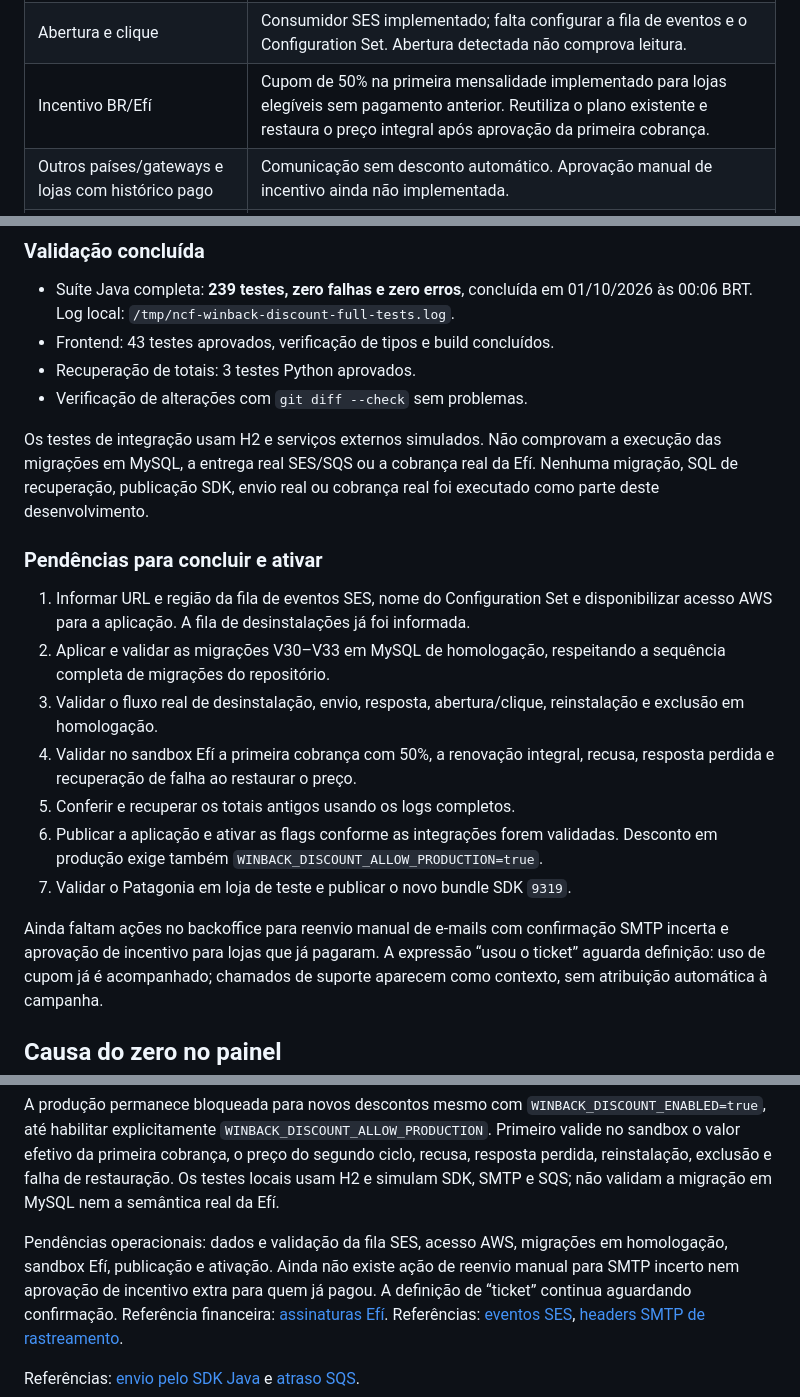
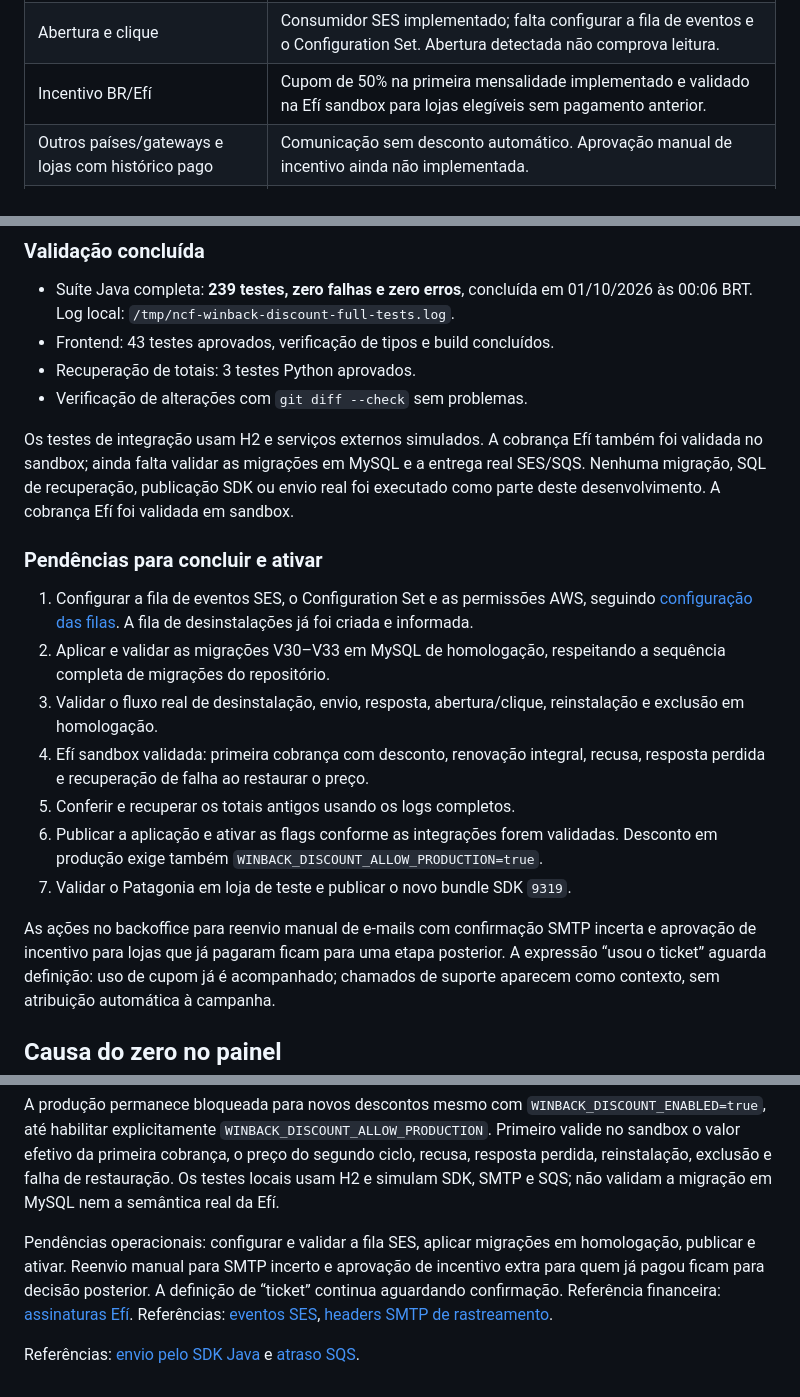
Before and after one commit to douglaspribeiro/nuvemshop-custom-fields, a Markdown page: docs/desinstalacoes-e-sqs.md, 3 parts joined by grey strips. Rendered like a GitHub page.

```diff
--- a/docs/desinstalacoes-e-sqs.md
+++ b/docs/desinstalacoes-e-sqs.md
@@ -14,7 +14,7 @@ desligadas por padrão.
 | E-mails de reconquista | Coleta do motivo e seguimento implementados, usando o mesmo remetente e SMTP do suporte. Nenhum envio real realizado nesta implementação. |
 | Lista no backoffice | Lista, filtros e detalhe implementados: desinstalação, resposta, eventos de e-mail, reinstalação, cupom e conversão. |
 | Abertura e clique | Consumidor SES implementado; falta configurar a fila de eventos e o Configuration Set. Abertura detectada não comprova leitura. |
-| Incentivo BR/Efí | Cupom de 50% na primeira mensalidade implementado para lojas elegíveis sem pagamento anterior. Reutiliza o plano existente e restaura o preço integral após aprovação da primeira cobrança. |
+| Incentivo BR/Efí | Cupom de 50% na primeira mensalidade implementado e validado na Efí sandbox para lojas elegíveis sem pagamento anterior. |
 | Outros países/gateways e lojas com histórico pago | Comunicação sem desconto automático. Aprovação manual de incentivo ainda não implementada. |
 | Funcionalidade solicitada | Registro, estados no backoffice e aviso quando marcada como entregue implementados. |
 | Exclusão de dados | Campanhas, e-mails, eventos e cupons removidos junto à loja; apenas totais anônimos permanecem. |
@@ -28,28 +28,31 @@ desligadas por padrão.
 - Recuperação de totais: 3 testes Python aprovados.
 - Verificação de alterações com `git diff --check` sem problemas.
 
-Os testes de integração usam H2 e serviços externos simulados. Não comprovam a
-execução das migrações em MySQL, a entrega real SES/SQS ou a cobrança real da Efí.
-Nenhuma migração, SQL de recuperação, publicação SDK, envio real ou cobrança real
-foi executado como parte deste desenvolvimento.
+Os testes de integração usam H2 e serviços externos simulados. A cobrança Efí
+também foi validada no sandbox; ainda falta validar as migrações em MySQL e a
+entrega real SES/SQS.
+Nenhuma migração, SQL de recuperação, publicação SDK ou envio real foi executado
+como parte deste desenvolvimento. A cobrança Efí foi validada em sandbox.
 
 ### Pendências para concluir e ativar
 
-1. Informar URL e região da fila de eventos SES, nome do Configuration Set e
-   disponibilizar acesso AWS para a aplicação. A fila de desinstalações já foi informada.
+1. Configurar a fila de eventos SES, o Configuration Set e as permissões AWS,
+   seguindo [configuração das filas](configuracao-sqs-reconquista.md). A fila de
+   desinstalações já foi criada e informada.
 2. Aplicar e validar as migrações V30–V33 em MySQL de homologação, respeitando a
    sequência completa de migrações do repositório.
 3. Validar o fluxo real de desinstalação, envio, resposta, abertura/clique,
    reinstalação e exclusão em homologação.
-4. Validar no sandbox Efí a primeira cobrança com 50%, a renovação integral,
+4. Efí sandbox validada: primeira cobrança com desconto, renovação integral,
    recusa, resposta perdida e recuperação de falha ao restaurar o preço.
 5. Conferir e recuperar os totais antigos usando os logs completos.
 6. Publicar a aplicação e ativar as flags conforme as integrações forem validadas.
    Desconto em produção exige também `WINBACK_DISCOUNT_ALLOW_PRODUCTION=true`.
 7. Validar o Patagonia em loja de teste e publicar o novo bundle SDK `9319`.
 
-Ainda faltam ações no backoffice para reenvio manual de e-mails com confirmação
-SMTP incerta e aprovação de incentivo para lojas que já pagaram. A expressão
+As ações no backoffice para reenvio manual de e-mails com confirmação SMTP incerta
+e aprovação de incentivo para lojas que já pagaram ficam para uma etapa posterior.
+A expressão
 “usou o ticket” aguarda definição: uso de cupom já é acompanhado; chamados de
 suporte aparecem como contexto, sem atribuição automática à campanha.
 
@@ -297,9 +300,9 @@ da primeira cobrança, o preço do segundo ciclo, recusa, resposta perdida,
 reinstalação, exclusão e falha de restauração. Os testes locais usam H2 e simulam
 SDK, SMTP e SQS; não validam a migração em MySQL nem a semântica real da Efí.
 
-Pendências operacionais: dados e validação da fila SES, acesso AWS, migrações em
-homologação, sandbox Efí, publicação e ativação. Ainda não existe ação de reenvio
-manual para SMTP incerto nem aprovação de incentivo extra para quem já pagou.
+Pendências operacionais: configurar e validar a fila SES, aplicar migrações em
+homologação, publicar e ativar. Reenvio manual para SMTP incerto e aprovação de
+incentivo extra para quem já pagou ficam para decisão posterior.
 A definição de “ticket” continua aguardando confirmação.
 Referência financeira: [assinaturas Efí](https://dev.efipay.com.br/docs/api-cobrancas/assinatura/).
 Referências: [eventos SES](https://docs.aws.amazon.com/ses/latest/dg/monitor-using-event-publishing.html),
```
Also changed, not shown: docs/configuracao-sqs-reconquista.md (added, +58 -0 lines), docs/diagnostico-patagonia-e-scripts.md (+23 -2 lines).
